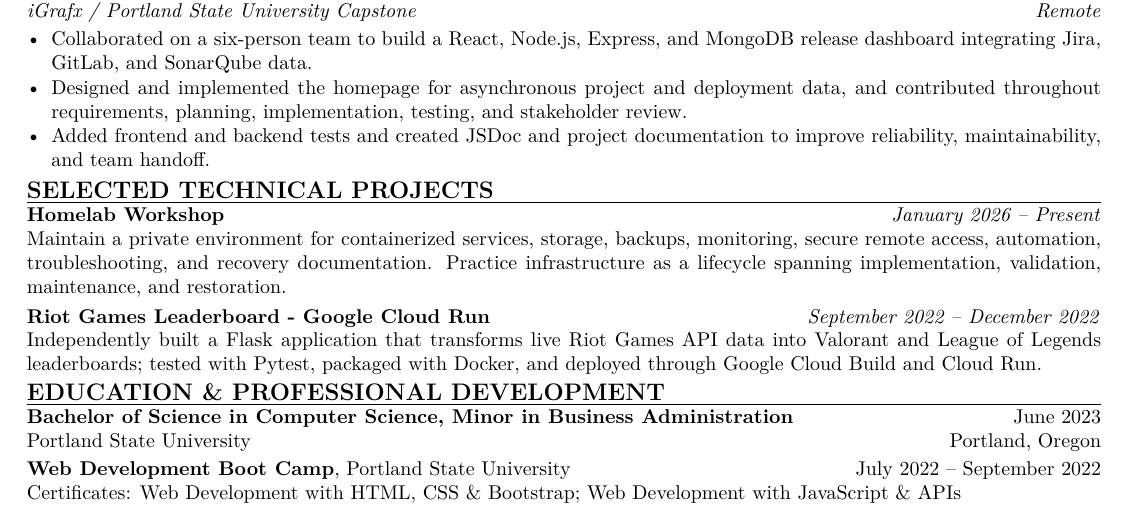
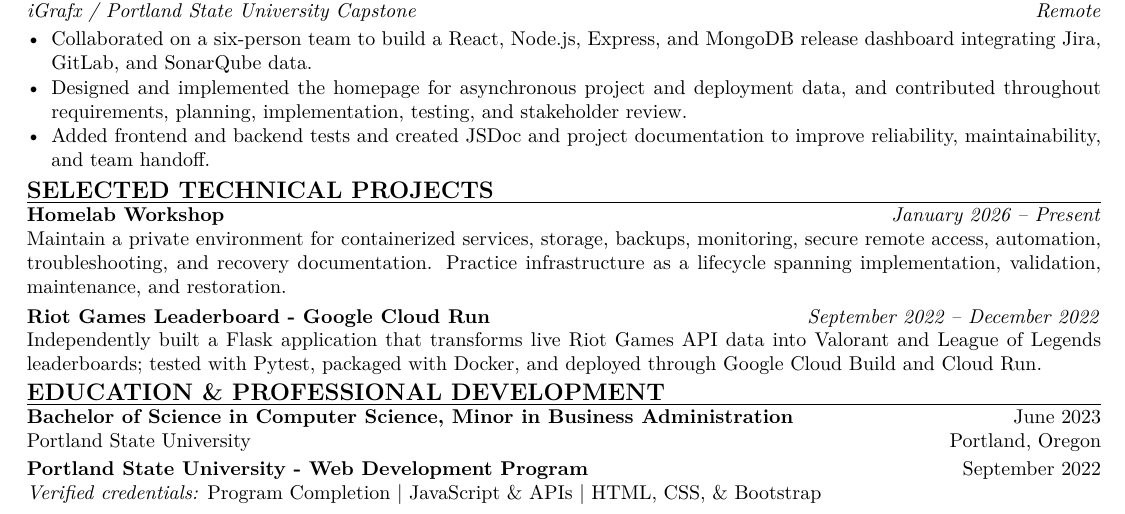
Before and after one commit to daniel1wnl/daniel-portfolio, a LaTeX CV (resume/Daniel-Gregorio-Torres-Resume.tex): part of the page, cut so that both start at the same text. Compiled offline with pdfLaTeX.

Commit message:
feat: refresh resume and personal hero note
Publish the updated one-page resume in both source and website locations, add verified PSU credential links, align the LaTeX with the final PDF, and replace the photography reference with working on cars.

```diff
--- a/resume/Daniel-Gregorio-Torres-Resume.tex
+++ b/resume/Daniel-Gregorio-Torres-Resume.tex
@@ -101,8 +101,11 @@
 \textbf{Bachelor of Science in Computer Science, Minor in Business Administration}
 \hfill June 2023\\
 Portland State University \hfill Portland, Oregon\\[2pt]
-\textbf{Web Development Boot Camp}, Portland State University
-\hfill July 2022 -- September 2022\\
-Certificates: Web Development with HTML, CSS \& Bootstrap; Web Development with JavaScript \& APIs
+\textbf{Portland State University - Web Development Program}
+\hfill September 2022\\
+\textit{Verified credentials:}
+\href{https://www.credential.net/d5c287ef-5859-4de5-81e1-039377d2f609}{Program Completion} \textbar{}
+\href{https://www.credential.net/97ce4aa2-99d3-4365-9dbf-cbbb423643b4}{JavaScript \& APIs} \textbar{}
+\href{https://www.credential.net/557f8a88-302f-4e70-bff1-672f41ed74d5}{HTML, CSS, \& Bootstrap}
 
 \end{document}
```
Also changed, not shown: resume/Daniel-Gregorio-Torres-Resume.pdf, 2 other files.
